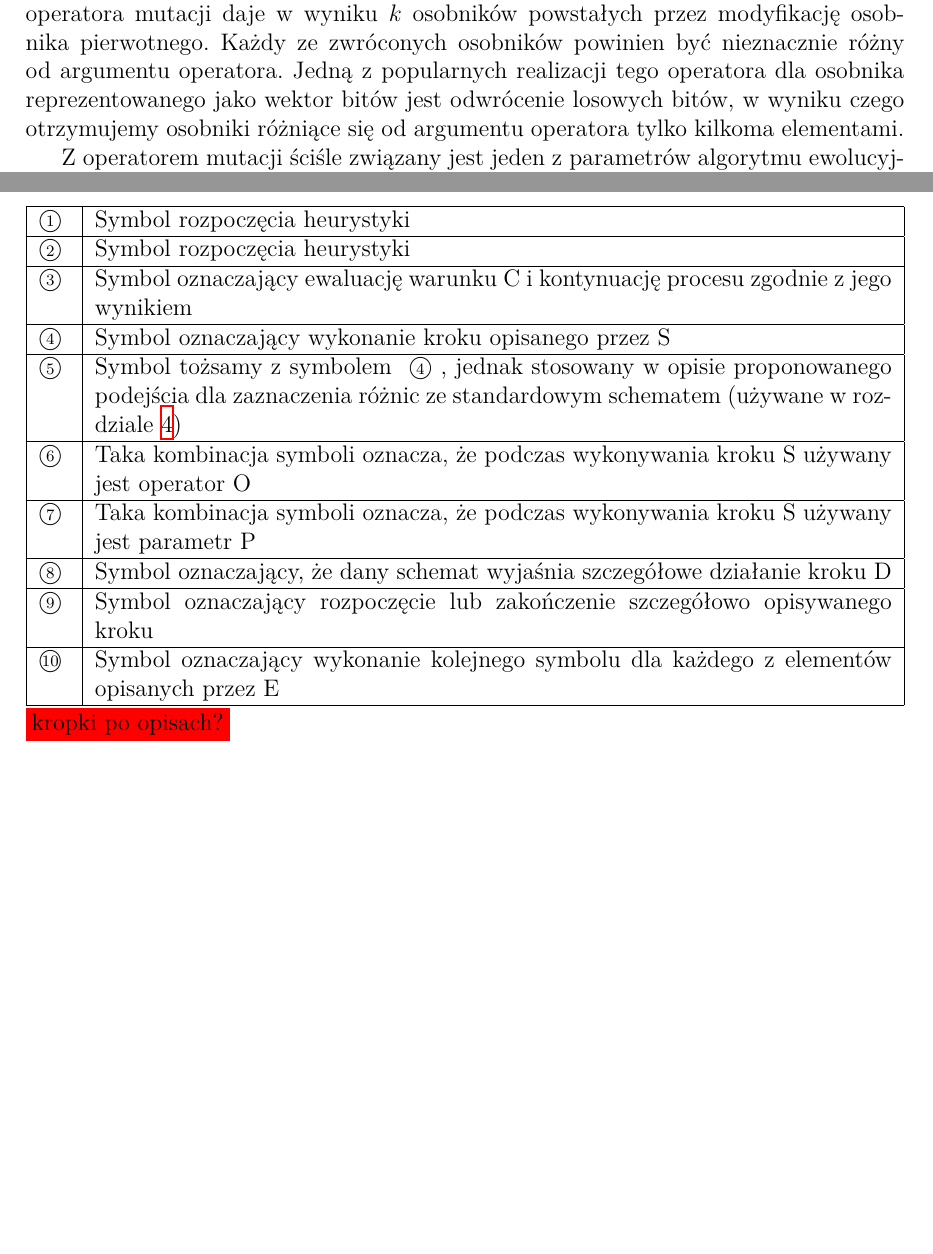
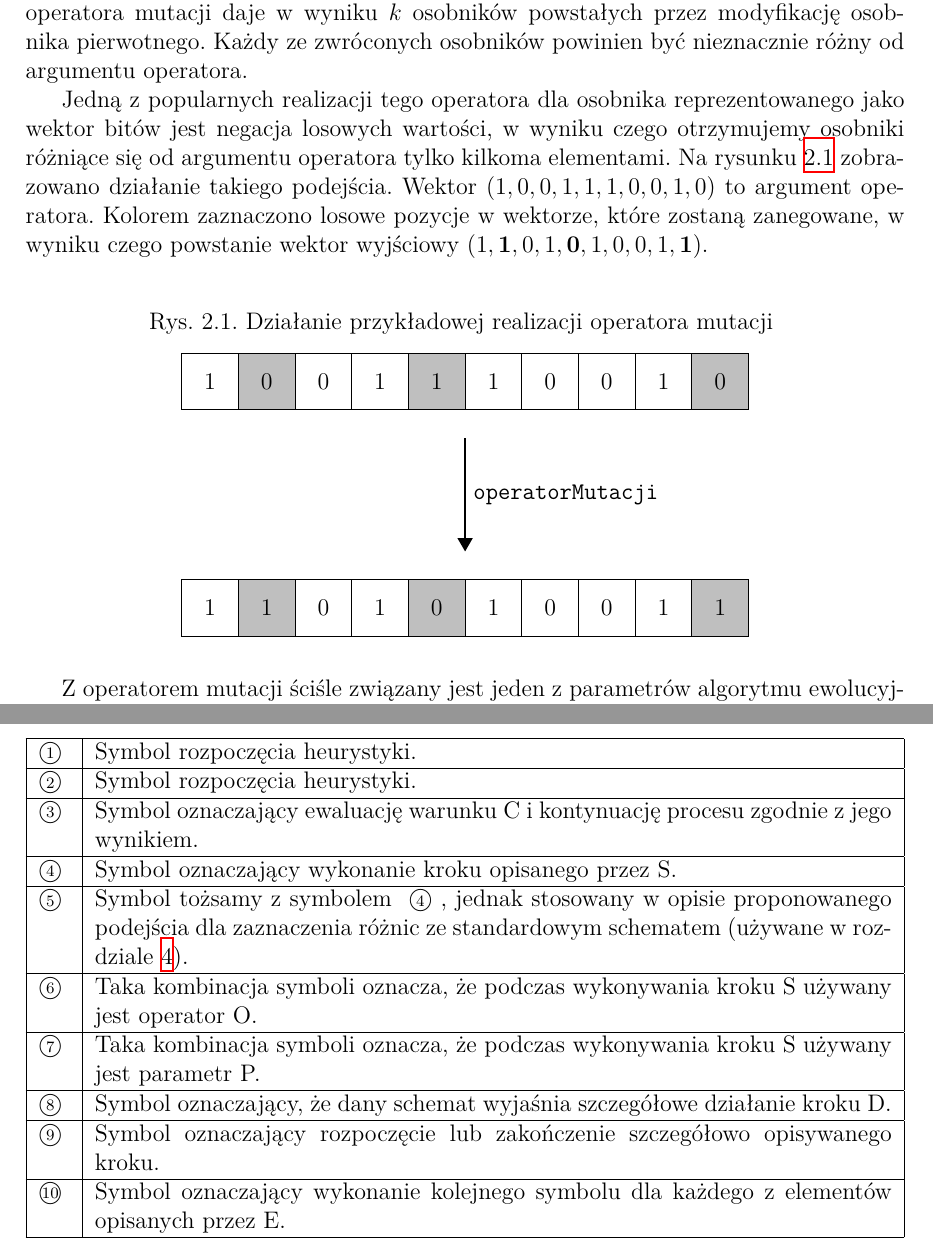
Before and after one commit to FilipMalczak/Masters-thesis, a LaTeX thesis (FM_mgr.tex): two parts of pages 14 and 18 of 43, joined at a grey line, cut so that both start at the same text, the shorter picture padded with empty space. Compiled offline with XeLaTeX.

Commit message:
Add mutaton explanation (with tikz picture), fix few todos

```diff
--- a/FM_mgr.tex
+++ b/FM_mgr.tex
@@ -300,7 +300,47 @@ Dwa podstawowe operatory używane w algorytmach ewolucyjnych to \textbf{operator
 \subsubsection{Operator mutacji}
 Operator mutacji odpowiada za symulowanie losowych zmian zachodzących w kodzie genetycznym. Jego zadaniem jest sterowanie eksploracją przestrzeni rozwiązań.
 
-Dziedziną tego operatora jest przestrzeń rozwiązań, a przeciwdziedziną - $k$krotny iloczyn kartezjański przestrzeni rozwiązań. Oznacza to, że jednokrotne zastosowanie operatora mutacji daje w wyniku $k$ osobników powstałych przez modyfikację osobnika pierwotnego. Każdy ze zwróconych osobników powinien być nieznacznie różny od argumentu operatora. Jedną z popularnych realizacji tego operatora dla osobnika reprezentowanego jako wektor bitów jest odwrócenie losowych bitów, w wyniku czego otrzymujemy osobniki różniące się od argumentu operatora tylko kilkoma elementami.
+Dziedziną tego operatora jest przestrzeń rozwiązań, a przeciwdziedziną - $k$krotny iloczyn kartezjański przestrzeni rozwiązań. Oznacza to, że jednokrotne zastosowanie operatora mutacji daje w wyniku $k$ osobników powstałych przez modyfikację osobnika pierwotnego. Każdy ze zwróconych osobników powinien być nieznacznie różny od argumentu operatora.
+
+Jedną z popularnych realizacji tego operatora dla osobnika reprezentowanego jako wektor bitów jest negacja losowych wartości, w wyniku czego otrzymujemy osobniki różniące się od argumentu operatora tylko kilkoma elementami. Na rysunku \ref{vector_example_mutation} zobrazowano działanie takiego podejścia. Wektor $(1, 0, 0, 1, 1, 1, 0, 0, 1, 0)$ to argument operatora. Kolorem zaznaczono losowe pozycje w wektorze, które zostaną zanegowane, w wyniku czego powstanie wektor wyjściowy $(1, \textbf{1}, 0, 1, \textbf{0}, 1, 0, 0, 1, \textbf{1})$.
+
+\begin{figure}[h]
+	\caption{Działanie przykładowej realizacji operatora mutacji \label{vector_example_mutation}}
+	\centering
+	\begin{tikzpicture}[>=triangle 60]
+	\tikzstyle{cellStyle}=[draw, rectangle, minimum width=1cm, minimum height=1cm, text centered, draw=black]
+	\tikzstyle{mutated}=[cellStyle, fill=gray!50]
+
+	%original
+	\node[cellStyle] at(0, 0) {$1$};
+	\node[mutated] at(1, 0) {$0$};
+	\node[cellStyle] at(2, 0) {$0$};
+	\node[cellStyle] at(3, 0) {$1$};
+	\node[mutated] at(4, 0) {$1$};
+	\node[cellStyle] at(5, 0) {$1$};
+	\node[cellStyle] at(6, 0) {$0$};
+	\node[cellStyle] at(7, 0) {$0$};
+	\node[cellStyle] at(8, 0) {$1$};
+	\node[mutated] at(9, 0) {$0$};
+
+	%operator arrow
+	\draw [->, thick] (4.5, -1)  -- (4.5, -3);
+	\node[right] at (4.5, -2) {$\param{operatorMutacji}$};
+
+	%mutated
+	\node[cellStyle] at(0, -4) {$1$};
+	\node[mutated] at(1, -4) {$1$};
+	\node[cellStyle] at(2, -4) {$0$};
+	\node[cellStyle] at(3, -4) {$1$};
+	\node[mutated] at(4, -4) {$0$};
+	\node[cellStyle] at(5, -4) {$1$};
+	\node[cellStyle] at(6, -4) {$0$};
+	\node[cellStyle] at(7, -4) {$0$};
+	\node[cellStyle] at(8, -4) {$1$};
+	\node[mutated] at(9, -4) {$1$};
+
+	\end{tikzpicture}
+\end{figure}
 
 Z operatorem mutacji ściśle związany jest jeden z parametrów algorytmu ewolucyjnego - prawdopodobieństwo mutacji. Jest to wartość określająca prawdopodobieństwo zastosowania operatora mutacji do osobnika w danym pokoleniu. Jeśli wartość ta jest równa 0, to operator mutacji nie jest w ogóle używany, a jeśli jest równa 1, to operator zostanie zastosowany do każdego osobnika.
 
@@ -445,28 +486,27 @@ Na rysunku \ref{figure_flowchart_conventions} zobrazowane zostały różne eleme
 	\caption{Opis konwencji dotyczących elementów schematów blokowych \label{table_flowchart_conventions}}
 	\begin{tabularx}{\linewidth}{|c|X|}
 		\hline
-		\circled{1} & Symbol rozpoczęcia heurystyki \\
+		\circled{1} & Symbol rozpoczęcia heurystyki. \\
 		\hline
-		\circled{2} & Symbol rozpoczęcia heurystyki \\
+		\circled{2} & Symbol rozpoczęcia heurystyki. \\
 		\hline
-		\circled{3} & Symbol oznaczający ewaluację warunku C i kontynuację procesu zgodnie z jego wynikiem \\
+		\circled{3} & Symbol oznaczający ewaluację warunku C i kontynuację procesu zgodnie z jego wynikiem. \\
 		\hline
-		\circled{4} & Symbol oznaczający wykonanie kroku opisanego przez S \\
+		\circled{4} & Symbol oznaczający wykonanie kroku opisanego przez S. \\
 		\hline
-		\circled{5} & Symbol tożsamy z symbolem \circled{4}, jednak stosowany w opisie proponowanego podejścia dla zaznaczenia różnic ze standardowym schematem (używane w rozdziale \ref{chapter_proposed})\\
+		\circled{5} & Symbol tożsamy z symbolem \circled{4}, jednak stosowany w opisie proponowanego podejścia dla zaznaczenia różnic ze standardowym schematem (używane w rozdziale \ref{chapter_proposed}).\\
 		\hline
-		\circled{6} & Taka kombinacja symboli oznacza, że podczas wykonywania kroku S używany jest operator O \\
+		\circled{6} & Taka kombinacja symboli oznacza, że podczas wykonywania kroku S używany jest operator O. \\
 		\hline
-		\circled{7} & Taka kombinacja symboli oznacza, że podczas wykonywania kroku S używany jest parametr P \\
+		\circled{7} & Taka kombinacja symboli oznacza, że podczas wykonywania kroku S używany jest parametr P. \\
 		\hline
-		\circled{8} & Symbol oznaczający, że dany schemat wyjaśnia szczegółowe działanie kroku D \\
+		\circled{8} & Symbol oznaczający, że dany schemat wyjaśnia szczegółowe działanie kroku D. \\
 		\hline
-		\circled{9} & Symbol oznaczający rozpoczęcie lub zakończenie szczegółowo opisywanego kroku \\
+		\circled{9} & Symbol oznaczający rozpoczęcie lub zakończenie szczegółowo opisywanego kroku. \\
 		\hline
-		\circled{10} & Symbol oznaczający wykonanie kolejnego symbolu dla każdego z elementów opisanych przez E \\
+		\circled{10} & Symbol oznaczający wykonanie kolejnego symbolu dla każdego z elementów opisanych przez E. \\
 		\hline
 	\end{tabularx}
-	\todo{kropki po opisach?}
 \end{table}
 
 \newpage
```
Also changed, not shown: FM_mgr.tex (9 more changed lines).
